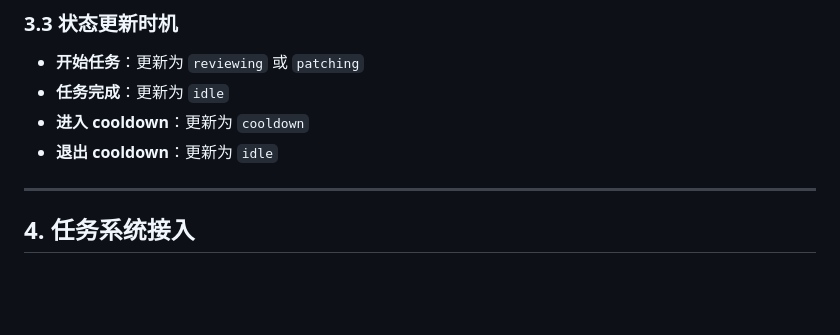
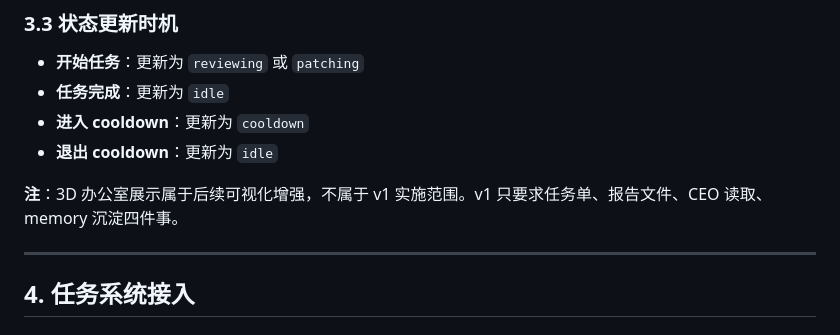
Before and after one commit to abao48274-alt/qianchen-os-docs, a Markdown page: docs/architecture/codex-ai-company-role-v1.md, the part around the change. Drawn GitHub-style; blank space fills up the shorter version.

```diff
--- a/docs/architecture/codex-ai-company-role-v1.md
+++ b/docs/architecture/codex-ai-company-role-v1.md
@@ -100,6 +100,8 @@
 - **任务完成**：更新为 `idle`
 - **进入 cooldown**：更新为 `cooldown`
 - **退出 cooldown**：更新为 `idle`
+
+**注**：3D 办公室展示属于后续可视化增强，不属于 v1 实施范围。v1 只要求任务单、报告文件、CEO 读取、memory 沉淀四件事。
 
 ---
 
```
Also changed, not shown: docs/templates/codex-task-template-v0.1.md (added, +261 -0 lines).
